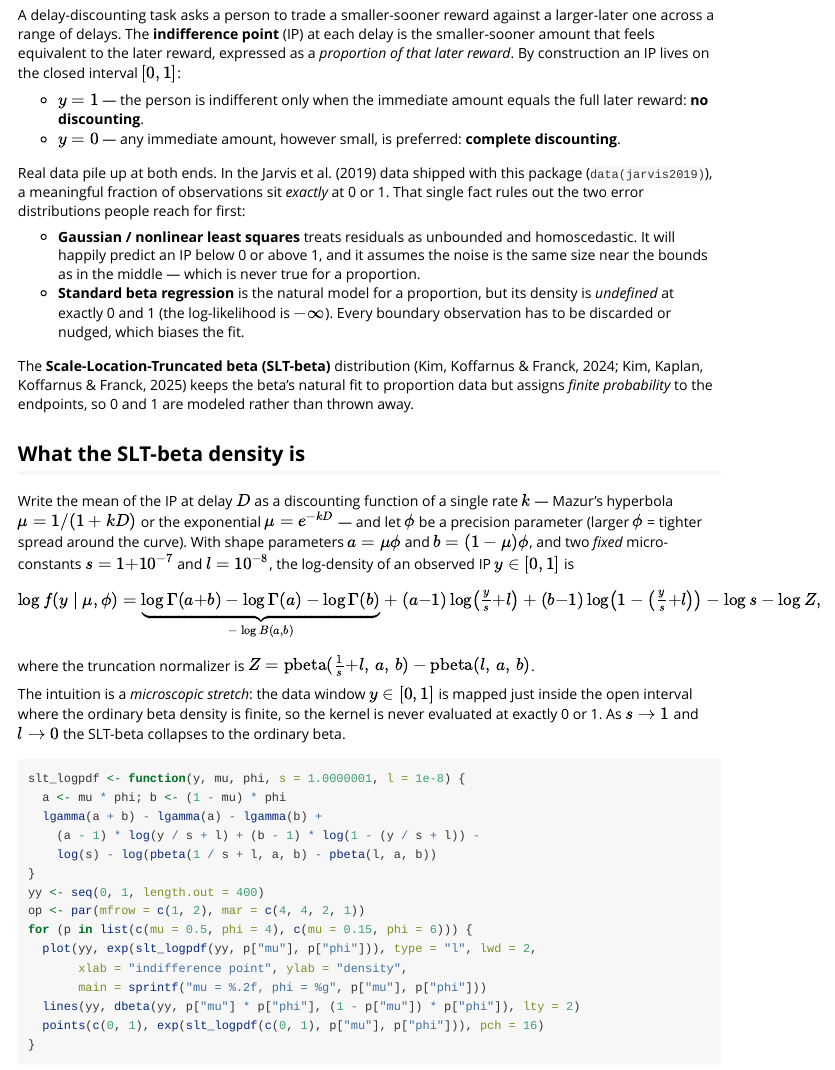
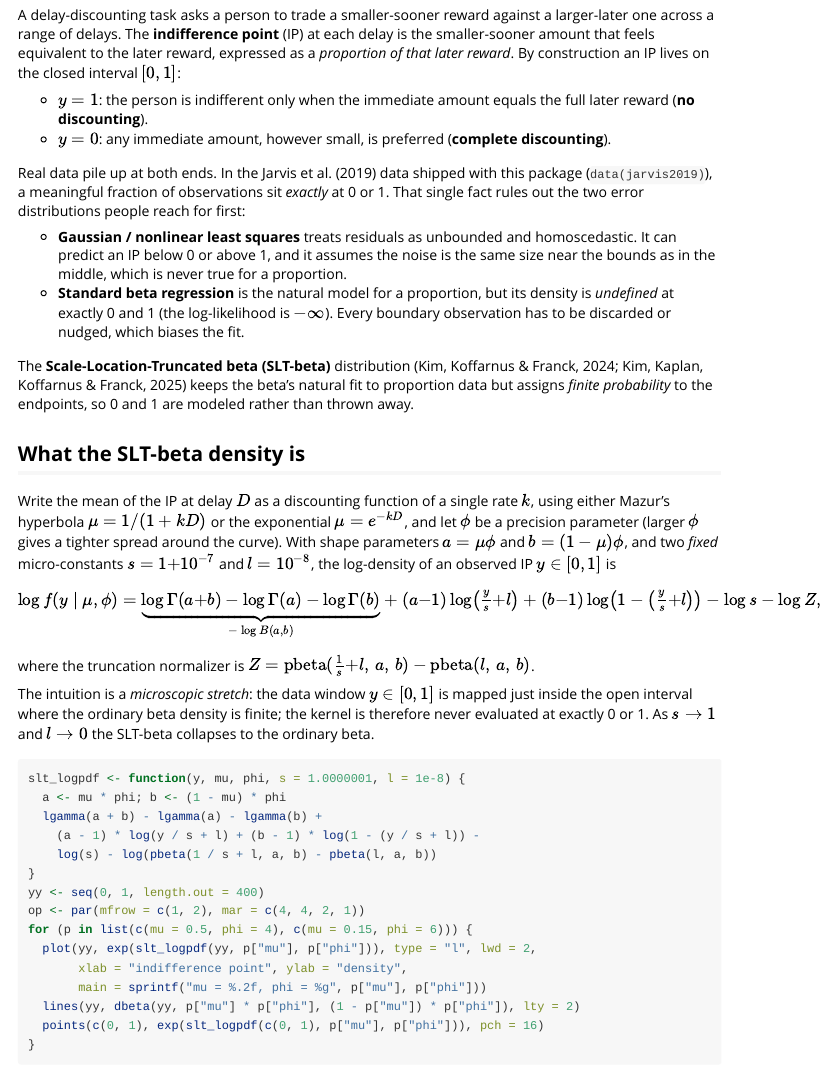
Before and after one commit to brentkaplan/beezdiscounting, an R Markdown document (vignettes/sltb-discounting.Rmd): the page in a window 1100 px wide, from 250 px down. Rendered offline with R 4.5, knitr and Pandoc, with nearby package versions; some code elsewhere in the file could not run offline; common packages that the code uses without loading them are loaded.

Commit message:
docs(vignette): general wording and punctuation cleanup (sltb-discounting)
Prose polish of the SLT-beta vignette; the math, code, and structure are
unchanged. Tighten phrasing and standardize punctuation (parentheses, colons,
and semicolons in place of em dashes).

````diff
--- a/vignettes/sltb-discounting.Rmd
+++ b/vignettes/sltb-discounting.Rmd
@@ -23,17 +23,17 @@ the smaller-sooner amount that feels equivalent to the later reward, expressed a
 *proportion of that later reward*. By construction an IP lives on the closed interval
 $[0, 1]$:
 
-- $y = 1$ — the person is indifferent only when the immediate amount equals the full later
-  reward: **no discounting**.
-- $y = 0$ — any immediate amount, however small, is preferred: **complete discounting**.
+- $y = 1$: the person is indifferent only when the immediate amount equals the full later
+  reward (**no discounting**).
+- $y = 0$: any immediate amount, however small, is preferred (**complete discounting**).
 
 Real data pile up at both ends. In the Jarvis et al. (2019) data shipped with this package
 (`data(jarvis2019)`), a meaningful fraction of observations sit *exactly* at 0 or 1. That
 single fact rules out the two error distributions people reach for first:
 
 - **Gaussian / nonlinear least squares** treats residuals as unbounded and homoscedastic.
-  It will happily predict an IP below 0 or above 1, and it assumes the noise is the same
-  size near the bounds as in the middle — which is never true for a proportion.
+  It can predict an IP below 0 or above 1, and it assumes the noise is the same size near the
+  bounds as in the middle, which is never true for a proportion.
 - **Standard beta regression** is the natural model for a proportion, but its density is
   *undefined* at exactly 0 and 1 (the log-likelihood is $-\infty$). Every boundary
   observation has to be discarded or nudged, which biases the fit.
@@ -44,9 +44,9 @@ assigns *finite probability* to the endpoints, so 0 and 1 are modeled rather tha
 
 ## What the SLT-beta density is
 
-Write the mean of the IP at delay $D$ as a discounting function of a single rate $k$ —
-Mazur's hyperbola $\mu = 1/(1 + kD)$ or the exponential $\mu = e^{-kD}$ — and let $\phi$
-be a precision parameter (larger $\phi$ = tighter spread around the curve). With shape
+Write the mean of the IP at delay $D$ as a discounting function of a single rate $k$, using
+either Mazur's hyperbola $\mu = 1/(1 + kD)$ or the exponential $\mu = e^{-kD}$, and let $\phi$
+be a precision parameter (larger $\phi$ gives a tighter spread around the curve). With shape
 parameters $a = \mu\phi$ and $b = (1-\mu)\phi$, and two *fixed* micro-constants
 $s = 1{+}10^{-7}$ and $l = 10^{-8}$, the log-density of an observed IP $y \in [0,1]$ is
 
@@ -63,8 +63,8 @@ where the truncation normalizer is $Z = \mathrm{pbeta}(\tfrac{1}{s}{+}l,\,a,\,b)
 \mathrm{pbeta}(l,\,a,\,b)$.
 
 The intuition is a *microscopic stretch*: the data window $y\in[0,1]$ is mapped just inside
-the open interval where the ordinary beta density is finite, so the kernel is never evaluated
-at exactly 0 or 1. As $s\to 1$ and $l\to 0$ the SLT-beta collapses to the ordinary beta.
+the open interval where the ordinary beta density is finite; the kernel is therefore never
+evaluated at exactly 0 or 1. As $s\to 1$ and $l\to 0$ the SLT-beta collapses to the ordinary beta.
 
 ```{r density, fig.cap = "SLT-beta (solid) vs. ordinary beta (dashed). The SLT-beta carries finite density to y = 0 and y = 1; the ordinary beta diverges or vanishes there."}
 slt_logpdf <- function(y, mu, phi, s = 1.0000001, l = 1e-8) {
````
Also changed, not shown: vignettes/sltb-discounting.Rmd (14 more changed lines).
